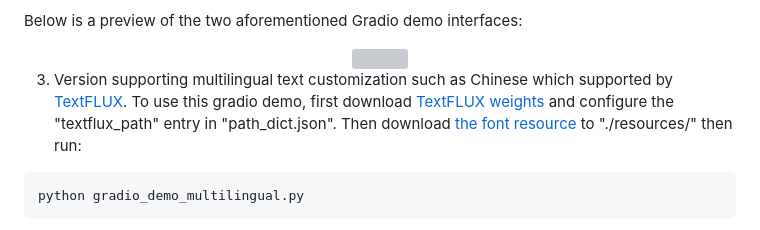
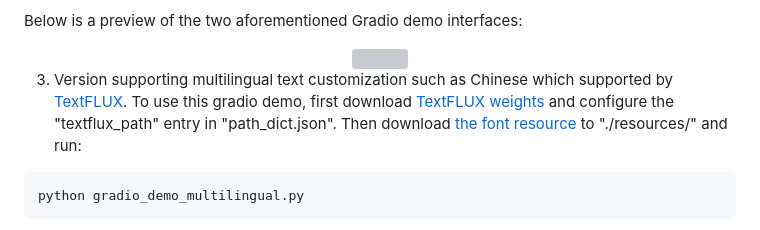
Before and after one commit to yuriYanZeXuan/Calligrapher, a Markdown page: README.md, the part around the change. Rendered like a GitHub page; grey boxes are pictures that could not be loaded.

Commit message:
Fix a typo.

````diff
--- a/README.md
+++ b/README.md
@@ -112,7 +112,7 @@ Below is a preview of the two aforementioned Gradio demo interfaces:
 
 
 
-3. Version supporting multilingual text customization such as Chinese which supported by [TextFLUX](https://github.com/yyyyyxie/textflux). To use this gradio demo, first download [TextFLUX weights](https://huggingface.co/yyyyyxie/textflux-lora/blob/main/pytorch_lora_weights.safetensors) and configure the "textflux_path" entry in "path_dict.json". Then download [the font resource](https://github.com/yyyyyxie/textflux/blob/main/resource/font/Arial-Unicode-Regular.ttf) to "./resources/" then run:
+3. Version supporting multilingual text customization such as Chinese which supported by [TextFLUX](https://github.com/yyyyyxie/textflux). To use this gradio demo, first download [TextFLUX weights](https://huggingface.co/yyyyyxie/textflux-lora/blob/main/pytorch_lora_weights.safetensors) and configure the "textflux_path" entry in "path_dict.json". Then download [the font resource](https://github.com/yyyyyxie/textflux/blob/main/resource/font/Arial-Unicode-Regular.ttf) to "./resources/" and run:
 ```bash
 python gradio_demo_multilingual.py
 ```
````
